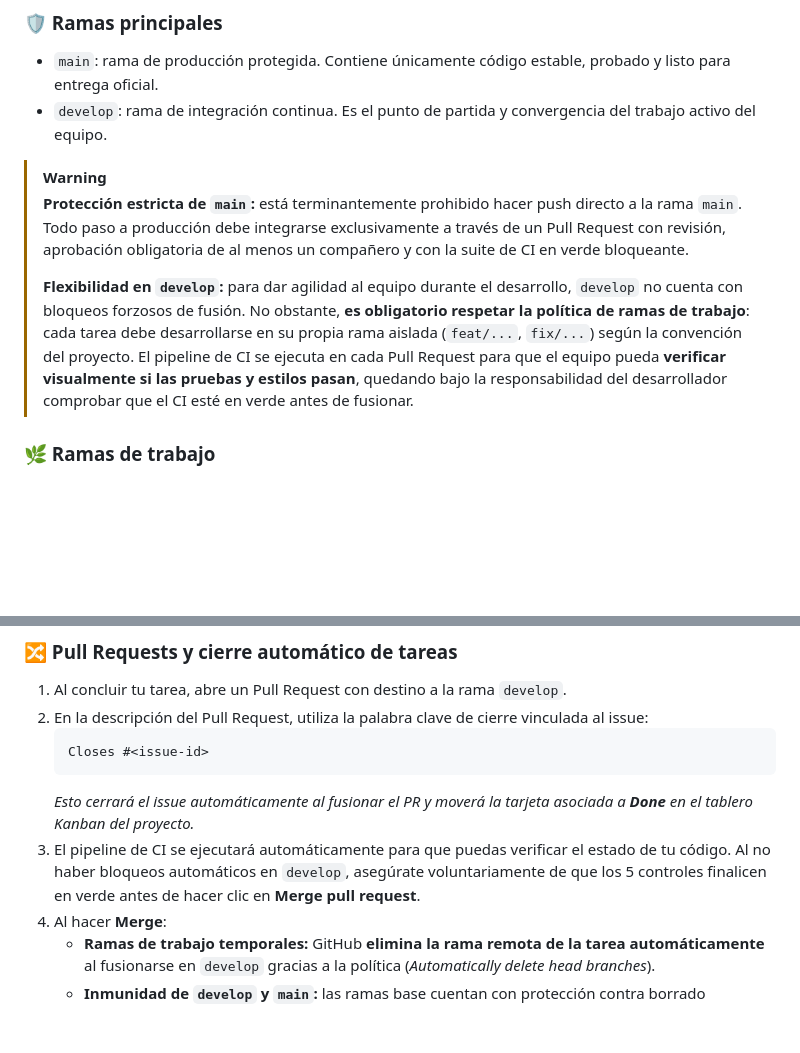
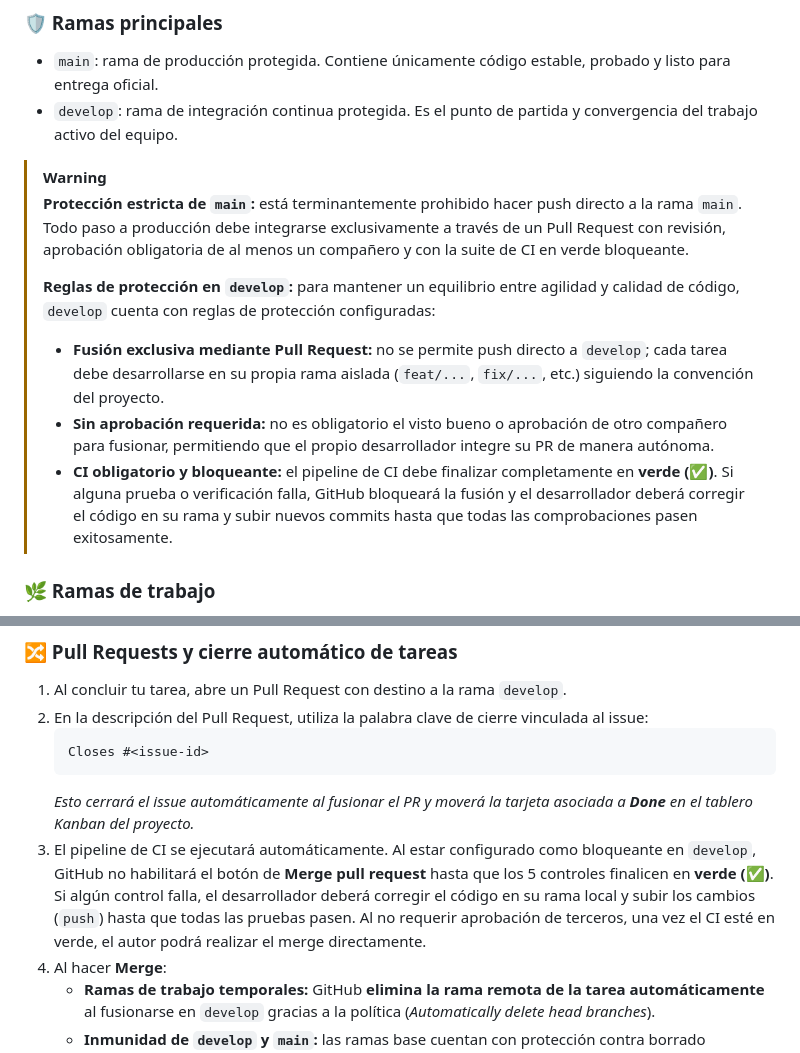
Before and after one commit to ATI1-team-4/pet-social-network, a Markdown page: README.md, 2 parts joined by grey strips. Rendered like a GitHub page; blank space fills up the shorter version.

Commit message:
docs: definir reglas de proteccion para develop con pr obligatorio y ci bloqueante

````diff
--- a/README.md
+++ b/README.md
@@ -236,12 +236,15 @@ Seguimos una metodología ágil donde cada tarea del tablero Kanban corresponde
 
 ### 🛡️ Ramas principales
 - `main`: rama de producción protegida. Contiene únicamente código estable, probado y listo para entrega oficial.
-- `develop`: rama de integración continua. Es el punto de partida y convergencia del trabajo activo del equipo.
+- `develop`: rama de integración continua protegida. Es el punto de partida y convergencia del trabajo activo del equipo.
 
 > [!WARNING]
 > **Protección estricta de `main`:** está terminantemente prohibido hacer push directo a la rama `main`. Todo paso a producción debe integrarse exclusivamente a través de un Pull Request con revisión, aprobación obligatoria de al menos un compañero y con la suite de CI en verde bloqueante.
 >
-> **Flexibilidad en `develop`:** para dar agilidad al equipo durante el desarrollo, `develop` no cuenta con bloqueos forzosos de fusión. No obstante, **es obligatorio respetar la política de ramas de trabajo**: cada tarea debe desarrollarse en su propia rama aislada (`feat/...`, `fix/...`) según la convención del proyecto. El pipeline de CI se ejecuta en cada Pull Request para que el equipo pueda **verificar visualmente si las pruebas y estilos pasan**, quedando bajo la responsabilidad del desarrollador comprobar que el CI esté en verde antes de fusionar.
+> **Reglas de protección en `develop`:** para mantener un equilibrio entre agilidad y calidad de código, `develop` cuenta con reglas de protección configuradas:
+> - **Fusión exclusiva mediante Pull Request:** no se permite push directo a `develop`; cada tarea debe desarrollarse en su propia rama aislada (`feat/...`, `fix/...`, etc.) siguiendo la convención del proyecto.
+> - **Sin aprobación requerida:** no es obligatorio el visto bueno o aprobación de otro compañero para fusionar, permitiendo que el propio desarrollador integre su PR de manera autónoma.
+> - **CI obligatorio y bloqueante:** el pipeline de CI debe finalizar completamente en **verde (✅)**. Si alguna prueba o verificación falla, GitHub bloqueará la fusión y el desarrollador deberá corregir el código en su rama y subir nuevos commits hasta que todas las comprobaciones pasen exitosamente.
 
 ### 🌿 Ramas de trabajo
 Las ramas de trabajo se derivan habitualmente de `develop` (salvo los `hotfix` que surgen de `main`). Para mantener total coherencia con los commits, el prefijo de la rama se alinea directamente con el tipo de tarea:
@@ -264,7 +267,7 @@ Las ramas de trabajo se derivan habitualmente de `develop` (salvo los `hotfix` q
    Closes #<issue-id>
    ```
    *Esto cerrará el issue automáticamente al fusionar el PR y moverá la tarjeta asociada a **Done** en el tablero Kanban del proyecto.*
-3. El pipeline de CI se ejecutará automáticamente para que puedas verificar el estado de tu código. Al no haber bloqueos automáticos en `develop`, asegúrate voluntariamente de que los 5 controles finalicen en verde antes de hacer clic en **Merge pull request**.
+3. El pipeline de CI se ejecutará automáticamente. Al estar configurado como bloqueante en `develop`, GitHub no habilitará el botón de **Merge pull request** hasta que los 5 controles finalicen en **verde (✅)**. Si algún control falla, el desarrollador deberá corregir el código en su rama local y subir los cambios (`push`) hasta que todas las pruebas pasen. Al no requerir aprobación de terceros, una vez el CI esté en verde, el autor podrá realizar el merge directamente.
 4. Al hacer **Merge**:
    - **Ramas de trabajo temporales:** GitHub **elimina la rama remota de la tarea automáticamente** al fusionarse en `develop` gracias a la política (*Automatically delete head branches*).
    - **Inmunidad de `develop` y `main`:** las ramas base cuentan con protección contra borrado accidental; al realizar el pase de `develop` hacia `main`, la rama `develop` permanece intacta y nunca se elimina.
````
